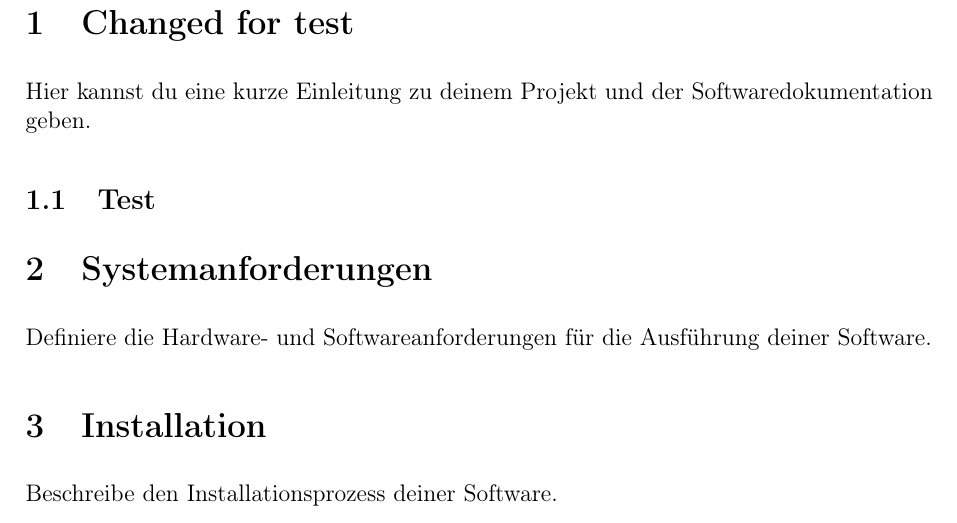
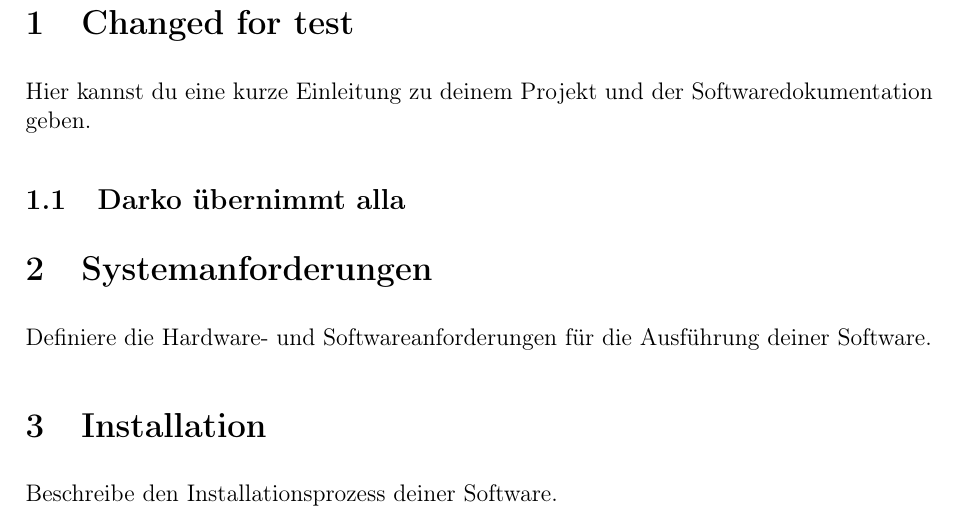
Before and after one commit to LorackDev/collectiqo, a LaTeX document (documentation/pm-i-documentation.tex): part of page 2 of 3, cut so that both start at the same text. Compiled offline with pdfLaTeX.

Commit message:
PM-5 Test issue for VCS test Darko hat übernommen

```diff
--- a/documentation/pm-i-documentation.tex
+++ b/documentation/pm-i-documentation.tex
@@ -37,7 +37,7 @@
     \section{Changed for test}
     Hier kannst du eine kurze Einleitung zu deinem Projekt und der Softwaredokumentation geben.
 
-    \subsection{Test}
+    \subsection{Darko übernimmt alla}
 
     \section{Systemanforderungen}
     Definiere die Hardware- und Softwareanforderungen für die Ausführung deiner Software.
```
